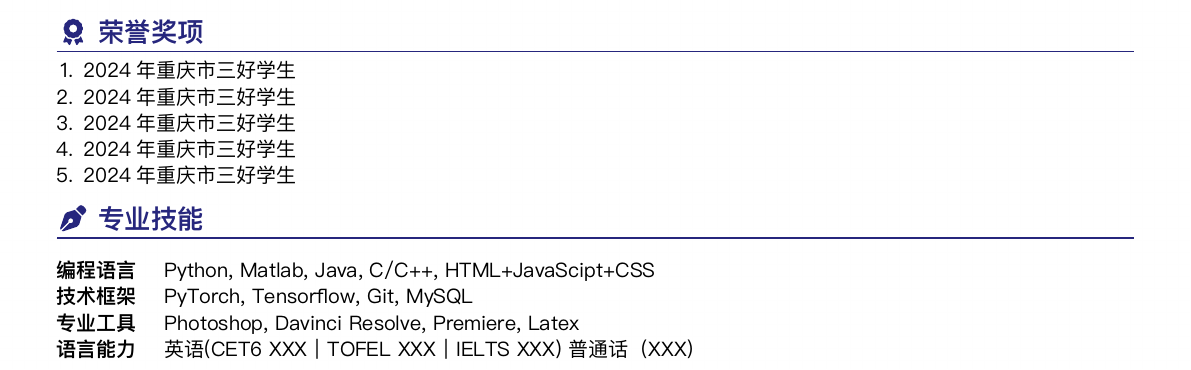
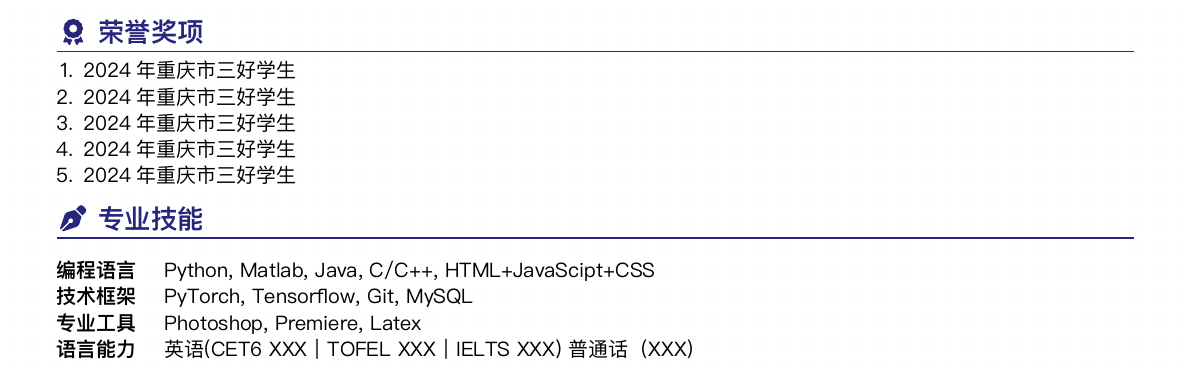
Before and after one commit to CheneyNine/Resume-in-Typst-Template, a Typst document (resume.typ): part of the page, cut so that both start at the same text. The pictures show the PDF file resume.pdf that the author committed with the source.

Commit message:
additional material

```diff
--- a/resume.typ
+++ b/resume.typ
@@ -231,7 +231,7 @@ cell(height:100%)[#h(2em)简短的个人陈述，讲述个人的学科专业、
   cell[*技术框架*],
   cell[PyTorch, Tensorflow, Git, MySQL],
   cell[*专业工具*],
-  cell[Photoshop, Davinci Resolve, Premiere, Latex],
+  cell[Photoshop, Premiere, Latex],
   cell[*语言能力*],
   cell[英语(CET6 XXX｜TOFEL XXX｜IELTS XXX) 普通话（XXX）],
   )
```
Also changed, not shown: resume.pdf.
